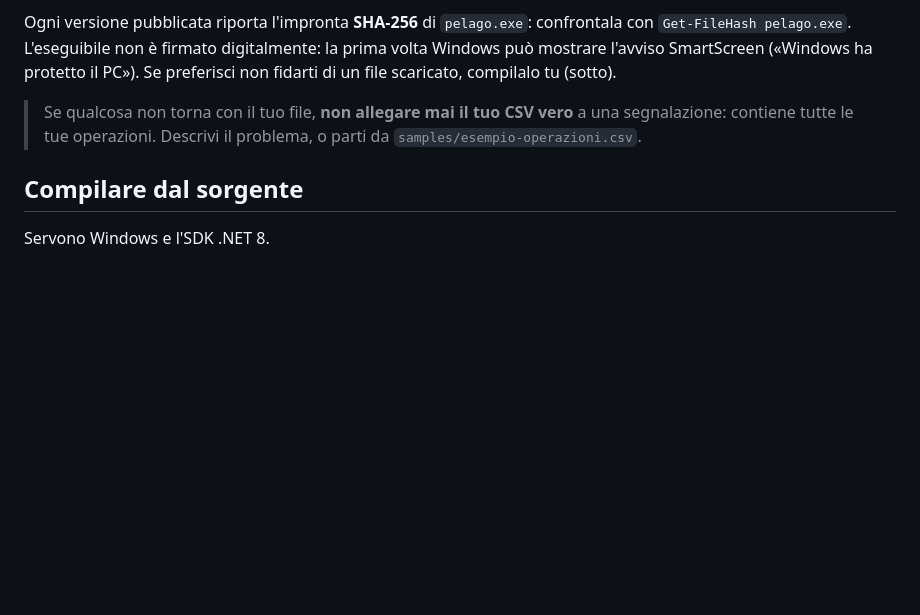
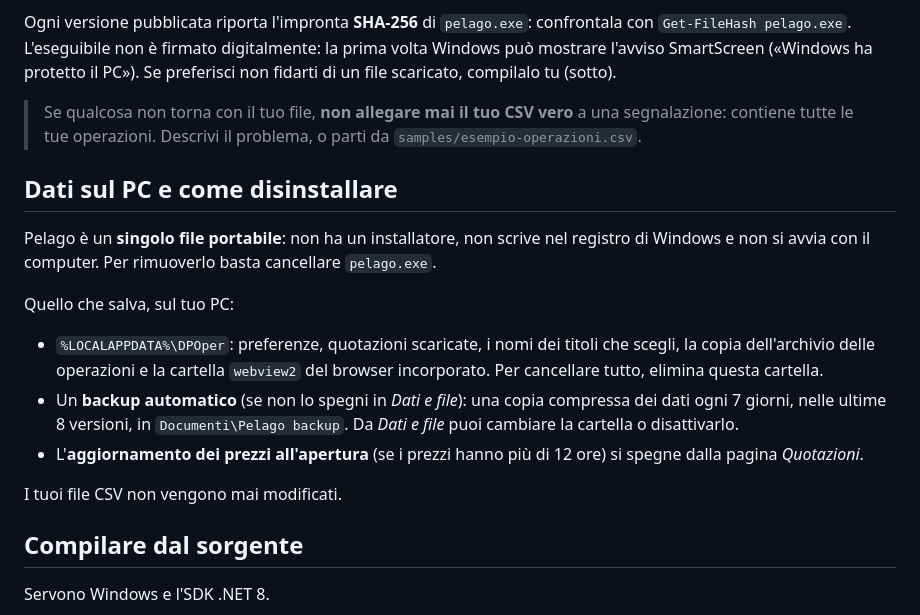
Before and after one commit to pelago-claude/pelago, a Markdown page: README.md, the part around the change. Drawn GitHub-style; blank space fills up the shorter version.

Commit message:
README: dati salvati sul PC e come disinstallare
Co-Authored-By: Claude Sonnet 5.5 <noreply@anthropic.com>

```diff
--- a/README.md
+++ b/README.md
@@ -55,6 +55,18 @@ Ogni versione pubblicata riporta l'impronta **SHA-256** di `pelago.exe`: confron
 
 > Se qualcosa non torna con il tuo file, **non allegare mai il tuo CSV vero** a una segnalazione: contiene tutte le tue operazioni. Descrivi il problema, o parti da `samples/esempio-operazioni.csv`.
 
+## Dati sul PC e come disinstallare
+
+Pelago è un **singolo file portabile**: non ha un installatore, non scrive nel registro di Windows e non si avvia con il computer. Per rimuoverlo basta cancellare `pelago.exe`.
+
+Quello che salva, sul tuo PC:
+
+- `%LOCALAPPDATA%\DPOper`: preferenze, quotazioni scaricate, i nomi dei titoli che scegli, la copia dell'archivio delle operazioni e la cartella `webview2` del browser incorporato. Per cancellare tutto, elimina questa cartella.
+- Un **backup automatico** (se non lo spegni in *Dati e file*): una copia compressa dei dati ogni 7 giorni, nelle ultime 8 versioni, in `Documenti\Pelago backup`. Da *Dati e file* puoi cambiare la cartella o disattivarlo.
+- L'**aggiornamento dei prezzi all'apertura** (se i prezzi hanno più di 12 ore) si spegne dalla pagina *Quotazioni*.
+
+I tuoi file CSV non vengono mai modificati.
+
 ## Compilare dal sorgente
 
 Servono Windows e l'SDK .NET 8.
```
Also changed, not shown: README.en.md (+12 -0 lines).
